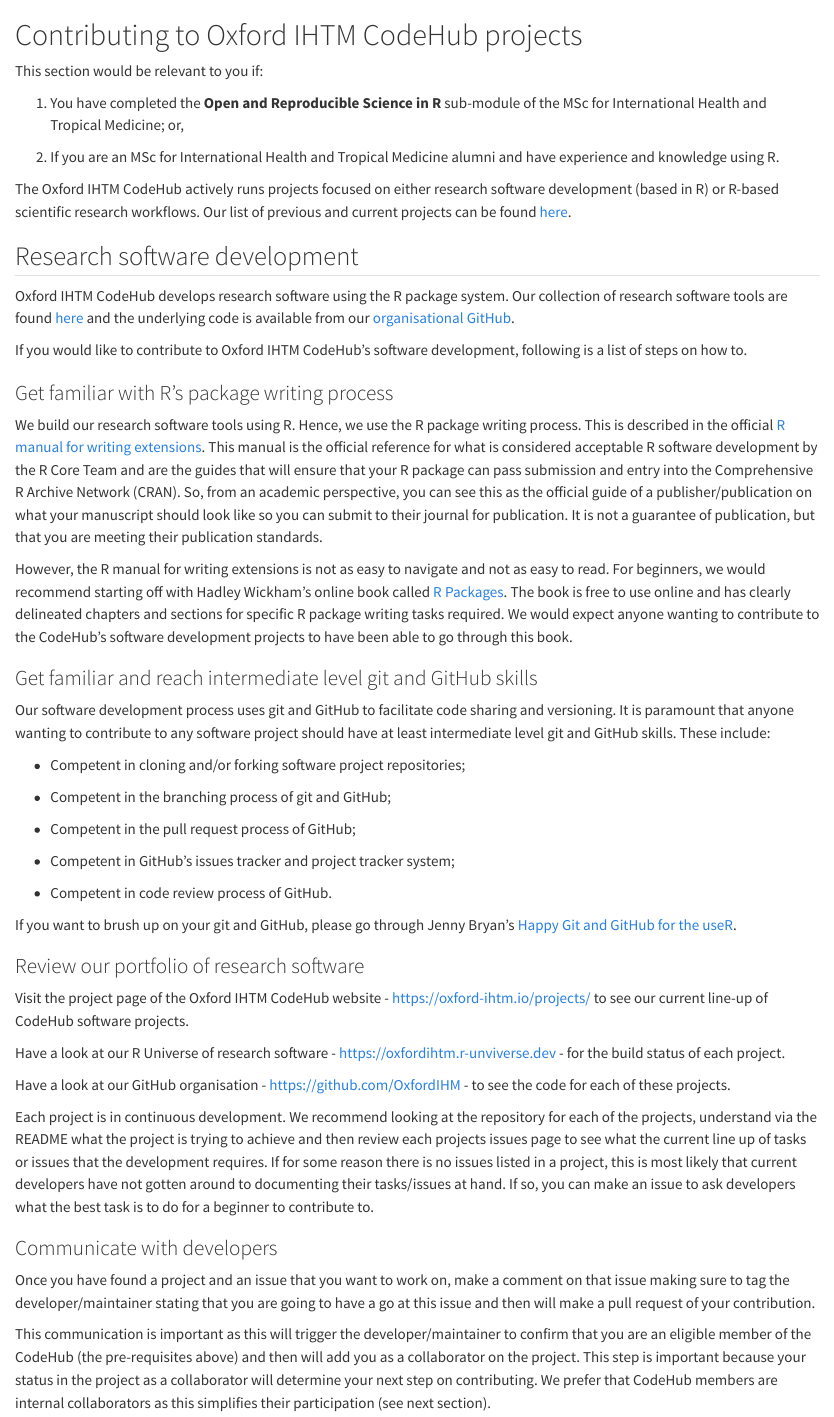
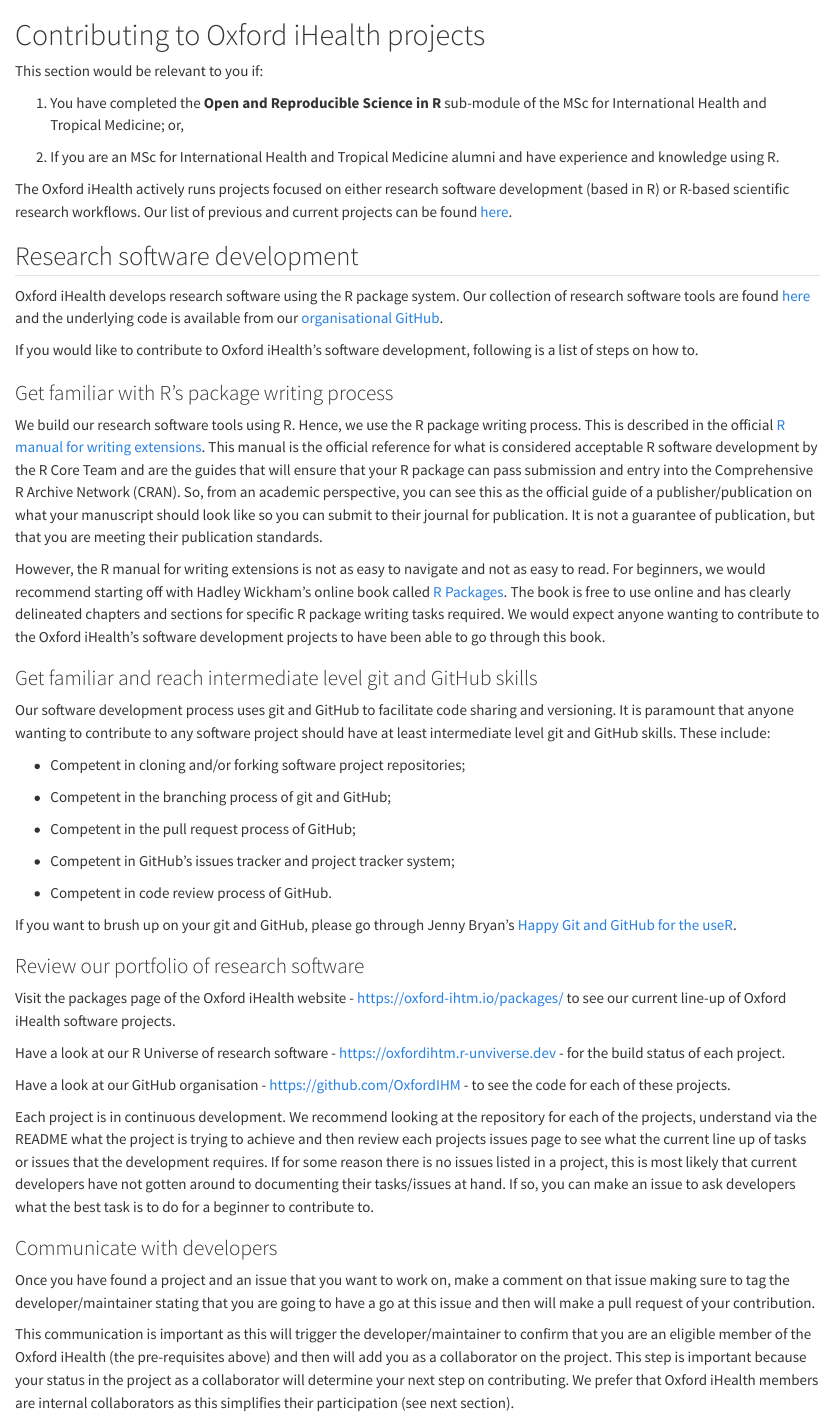
Before and after one commit to OxfordIHTM/ihtm-handbook, a Quarto document (11-contributing-to-codehub-projects.qmd): the page in a window 1100 px wide, from its top. Rendered offline with R 4.5, knitr and Pandoc in place of Quarto, with nearby package versions.

Commit message:
use Oxford iHealth rather than Oxford CodeHub

```diff
--- a/11-contributing-to-codehub-projects.qmd
+++ b/11-contributing-to-codehub-projects.qmd
@@ -1,8 +1,8 @@
 ---
-output-file: contributing-to-codehub-projects.html
+output-file: contributing-to-ihealth-projects.html
 ---
 
-# Contributing to Oxford IHTM CodeHub projects {#sec-contributing-codehub}
+# Contributing to Oxford iHealth projects {#sec-contributing-ihealth}
 
 This section would be relevant to you if:
 
@@ -10,19 +10,19 @@ This section would be relevant to you if:
 
 2. If you are an MSc for International Health and Tropical Medicine alumni and have experience and knowledge using R.
 
-The Oxford IHTM CodeHub actively runs projects focused on either research software development (based in R) or R-based scientific research workflows. Our list of previous and current projects can be found [here](https://oxford-ihtm.io/projects/).
+The Oxford iHealth actively runs projects focused on either research software development (based in R) or R-based scientific research workflows. Our list of previous and current projects can be found [here](https://oxford-ihtm.io/projects/).
 
 ## Research software development {#sec-research-software}
 
-Oxford IHTM CodeHub develops research software using the R package system. Our collection of research software tools are found [here](https://oxfordihtm.r-universe.dev) and the underlying code is available from our [organisational GitHub](https://github.com/OxfordIHTM).
+Oxford iHealth develops research software using the R package system. Our collection of research software tools are found [here](https://oxfordihtm.r-universe.dev) and the underlying code is available from our [organisational GitHub](https://github.com/OxfordIHTM).
 
-If you would like to contribute to Oxford IHTM CodeHub's software development, following is a list of steps on how to.
+If you would like to contribute to Oxford iHealth's software development, following is a list of steps on how to.
 
 ### Get familiar with R's package writing process
 
 We build our research software tools using R. Hence, we use the R package writing process. This is described in the official [R manual for writing extensions](https://cran.r-project.org/). This manual is the official reference for what is considered acceptable R software development by the R Core Team and are the guides that will ensure that your R package can pass submission and entry into the Comprehensive R Archive Network (CRAN). So, from an academic perspective, you can see this as the official guide of a publisher/publication on what your manuscript should look like so you can submit to their journal for publication. It is not a guarantee of publication, but that you are meeting their publication standards.
 
-However, the R manual for writing extensions is not as easy to navigate and not as easy to read. For beginners, we would recommend starting off with Hadley Wickham's online book called [R Packages](https://r-pkgs.org/). The book is free to use online and has clearly delineated chapters and sections for specific R package writing tasks required. We would expect anyone wanting to contribute to the CodeHub's software development projects to have been able to go through this book.
+However, the R manual for writing extensions is not as easy to navigate and not as easy to read. For beginners, we would recommend starting off with Hadley Wickham's online book called [R Packages](https://r-pkgs.org/). The book is free to use online and has clearly delineated chapters and sections for specific R package writing tasks required. We would expect anyone wanting to contribute to the Oxford iHealth's software development projects to have been able to go through this book.
 
 ### Get familiar and reach intermediate level git and GitHub skills
 
@@ -42,7 +42,7 @@ If you want to brush up on your git and GitHub, please go through Jenny Bryan's
 
 ### Review our portfolio of research software
 
-Visit the project page of the Oxford IHTM CodeHub website - [https://oxford-ihtm.io/projects/](https://oxford-ihtm.io/projects/) to see our current line-up of CodeHub software projects.
+Visit the packages page of the Oxford iHealth website - [https://oxford-ihtm.io/packages/](https://oxford-ihtm.io/packages/) to see our current line-up of Oxford iHealth software projects.
 
 Have a look at our R Universe of research software - [https://oxfordihtm.r-unviverse.dev](https://oxfordihtm.r-unviverse.dev) - for the build status of each project.
 
@@ -54,7 +54,7 @@ Each project is in continuous development. We recommend looking at the repositor
 
 Once you have found a project and an issue that you want to work on, make a comment on that issue making sure to tag the developer/maintainer stating that you are going to have a go at this issue and then will make a pull request of your contribution.
 
-This communication is important as this will trigger the developer/maintainer to confirm that you are an eligible member of the CodeHub (the pre-requisites above) and then will add you as a collaborator on the project. This step is important because your status in the project as a collaborator will determine your next step on contributing. We prefer that CodeHub members are internal collaborators as this simplifies their participation (see next section).
+This communication is important as this will trigger the developer/maintainer to confirm that you are an eligible member of the Oxford iHealth (the pre-requisites above) and then will add you as a collaborator on the project. This step is important because your status in the project as a collaborator will determine your next step on contributing. We prefer that Oxford iHealth members are internal collaborators as this simplifies their participation (see next section).
 
 ### Clone or fork the project repository
 
```
Also changed, not shown: 01-installing-software.qmd (+4 -4 lines), 11-contributing-to-codehub-projects.qmd (4 more changed lines).
